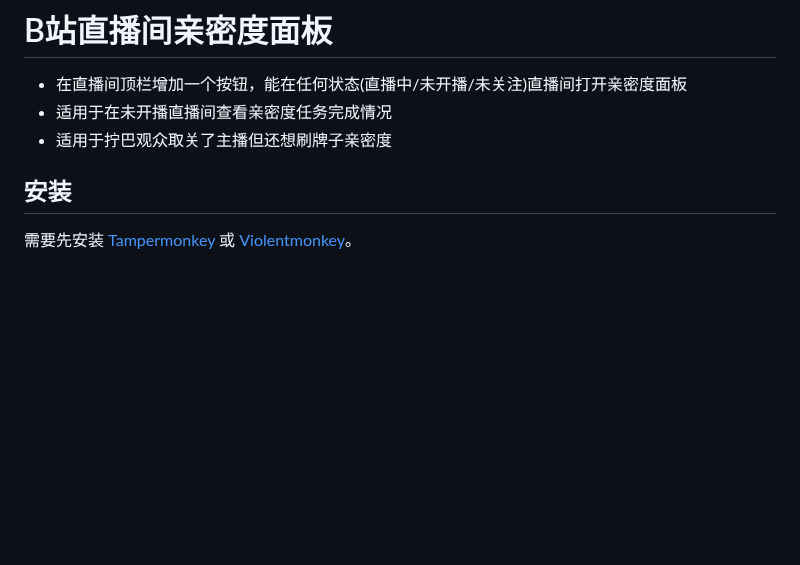
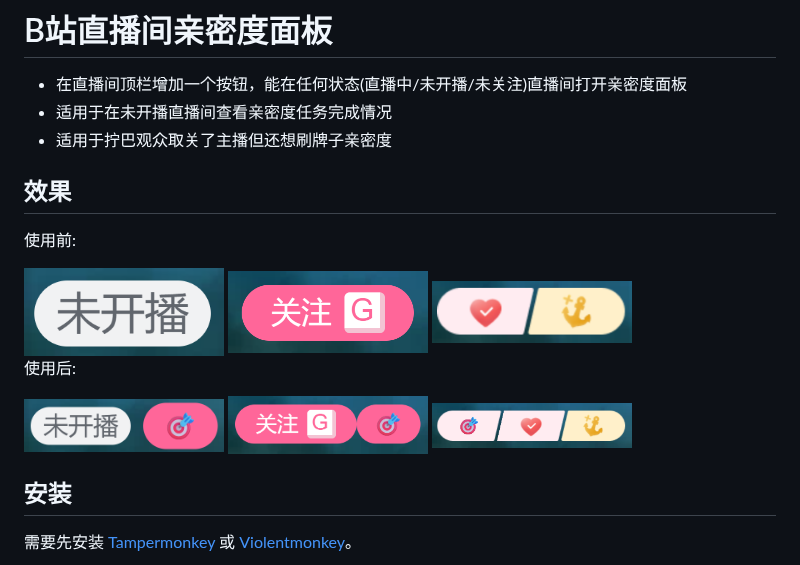
Before and after one commit to bingwaa/qmdmb, a Markdown page: README.md, the part around the change. Drawn GitHub-style; pictures changed too: images/eff0.png (added), images/eff1.png (added), images/eff2.png (added); blank space fills up the shorter version.

```diff
--- a/README.md
+++ b/README.md
@@ -3,6 +3,24 @@
 - 在直播间顶栏增加一个按钮，能在任何状态(直播中/未开播/未关注)直播间打开亲密度面板
 - 适用于在未开播直播间查看亲密度任务完成情况
 - 适用于拧巴观众取关了主播但还想刷牌子亲密度
+
+## 效果
+
+使用前:
+
+<img src="images/eff5.png" width="200">
+
+<img src="images/eff3.png" width="200">
+
+<img src="images/eff0.png" width="200">
+
+使用后:
+
+<img src="images/eff4.png" width="200">
+
+<img src="images/eff2.png" width="200">
+
+<img src="images/eff1.png" width="200">
 
 ## 安装
 
```
